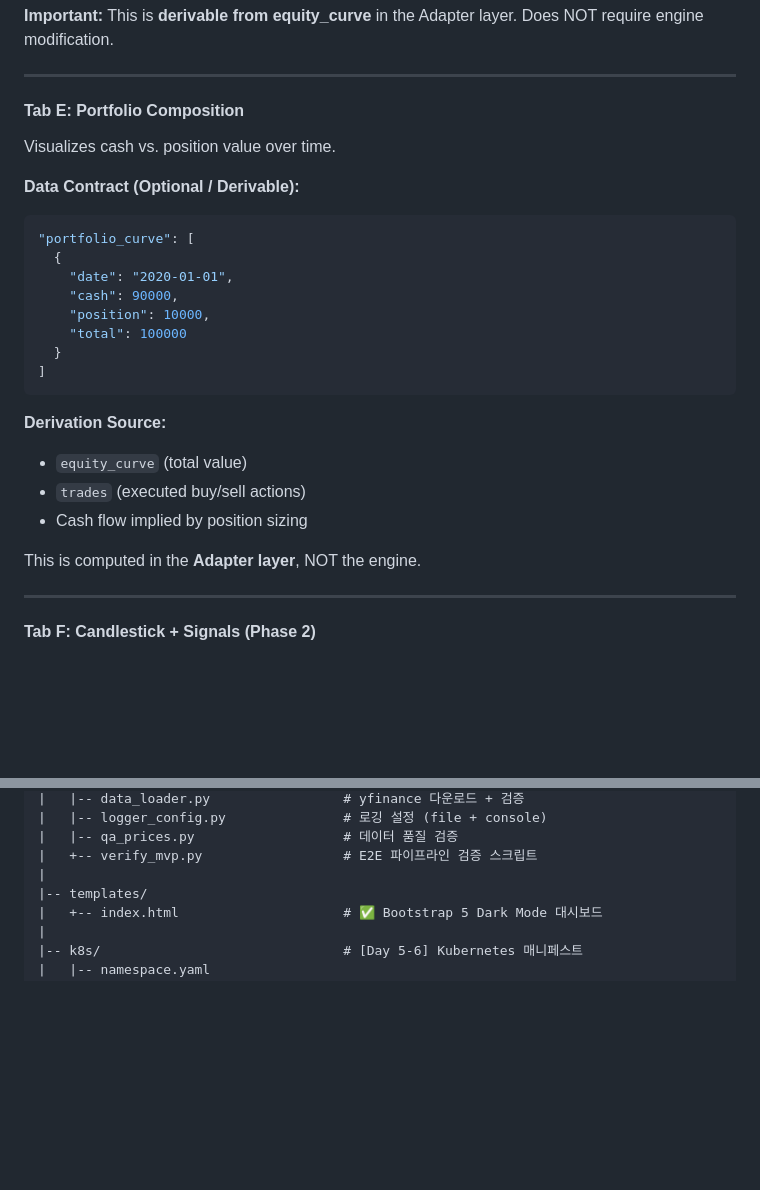
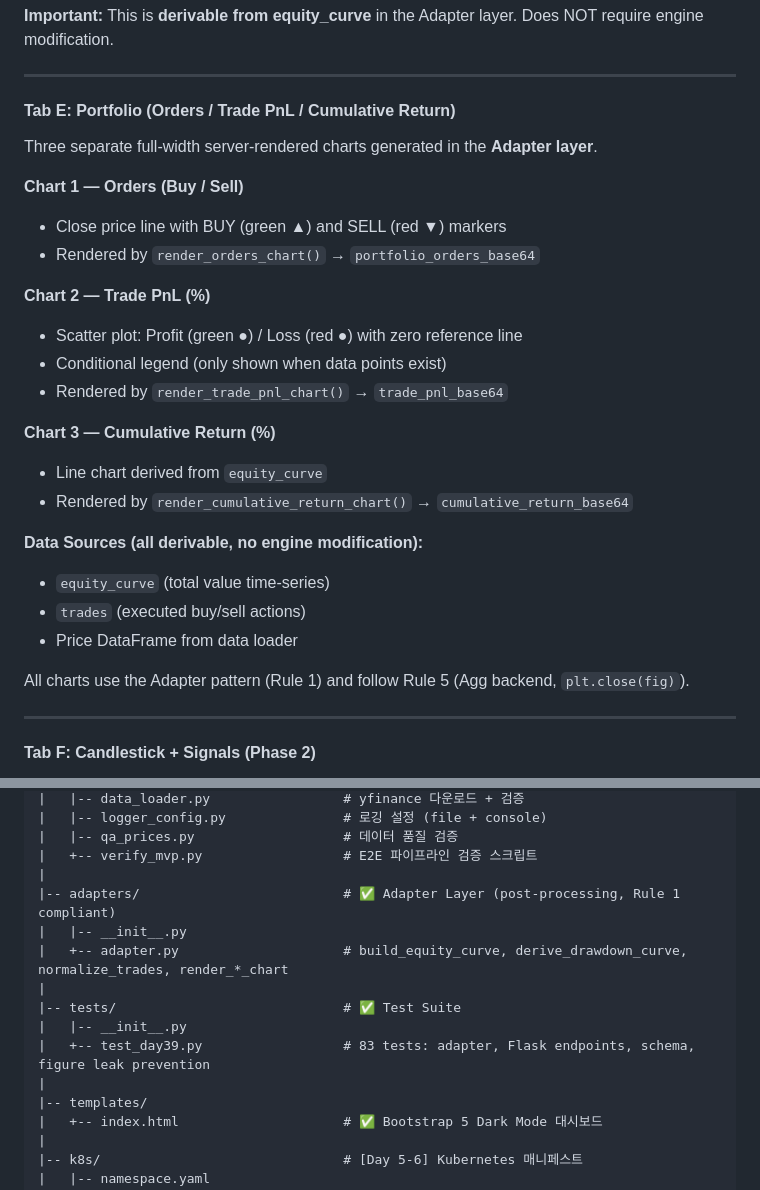
Before and after one commit to msp-architect-2026/kim-jongwon, a Markdown page: CLAUDE.md, 2 parts joined by grey strips. Rendered like a GitHub page; blank space fills up the shorter version.

Commit message:
docs: sync CLAUDE.md with Day 3.9 refactored codebase
- Tab E: replace stale Portfolio Composition (cash/position) with actual
  implementation (Orders chart, Trade PnL chart, Cumulative Return chart)
- Rule 2: add `charts` object with 4 authoritative keys to API contract
  (drawdown_curve_base64, portfolio_orders_base64, trade_pnl_base64,
  cumulative_return_base64)
- Section 6: add adapters/ and tests/ to directory structure

Co-Authored-By: Claude Opus 4.6 <noreply@anthropic.com>

````diff
--- a/CLAUDE.md
+++ b/CLAUDE.md
@@ -208,28 +208,29 @@ Does NOT require engine modification.
 
 ---
 
-#### Tab E: Portfolio Composition
+#### Tab E: Portfolio (Orders / Trade PnL / Cumulative Return)
 
-Visualizes cash vs. position value over time.
+Three separate full-width server-rendered charts generated in the **Adapter layer**.
 
-**Data Contract (Optional / Derivable):**
-```json
-"portfolio_curve": [
-  {
-    "date": "2020-01-01",
-    "cash": 90000,
-    "position": 10000,
-    "total": 100000
-  }
-]
-```
+**Chart 1 — Orders (Buy / Sell)**
+- Close price line with BUY (green ▲) and SELL (red ▼) markers
+- Rendered by `render_orders_chart()` → `portfolio_orders_base64`
 
-**Derivation Source:**
-- `equity_curve` (total value)
+**Chart 2 — Trade PnL (%)**
+- Scatter plot: Profit (green ●) / Loss (red ●) with zero reference line
+- Conditional legend (only shown when data points exist)
+- Rendered by `render_trade_pnl_chart()` → `trade_pnl_base64`
+
+**Chart 3 — Cumulative Return (%)**
+- Line chart derived from `equity_curve`
+- Rendered by `render_cumulative_return_chart()` → `cumulative_return_base64`
+
+**Data Sources (all derivable, no engine modification):**
+- `equity_curve` (total value time-series)
 - `trades` (executed buy/sell actions)
-- Cash flow implied by position sizing
+- Price DataFrame from data loader
 
-This is computed in the **Adapter layer**, NOT the engine.
+All charts use the Adapter pattern (Rule 1) and follow Rule 5 (Agg backend, `plt.close(fig)`).
 
 ---
 
@@ -593,6 +602,14 @@ stock_backtest/
 |   |-- qa_prices.py                   # 데이터 품질 검증
 |   +-- verify_mvp.py                  # E2E 파이프라인 검증 스크립트
 |
+|-- adapters/                          # ✅ Adapter Layer (post-processing, Rule 1 compliant)
+|   |-- __init__.py
+|   +-- adapter.py                     # build_equity_curve, derive_drawdown_curve, normalize_trades, render_*_chart
+|
+|-- tests/                             # ✅ Test Suite
+|   |-- __init__.py
+|   +-- test_day39.py                  # 83 tests: adapter, Flask endpoints, schema, figure leak prevention
+|
 |-- templates/
 |   +-- index.html                     # ✅ Bootstrap 5 Dark Mode 대시보드
 |
````
Also changed, not shown: other parts of CLAUDE.md (+9 -1 lines).
